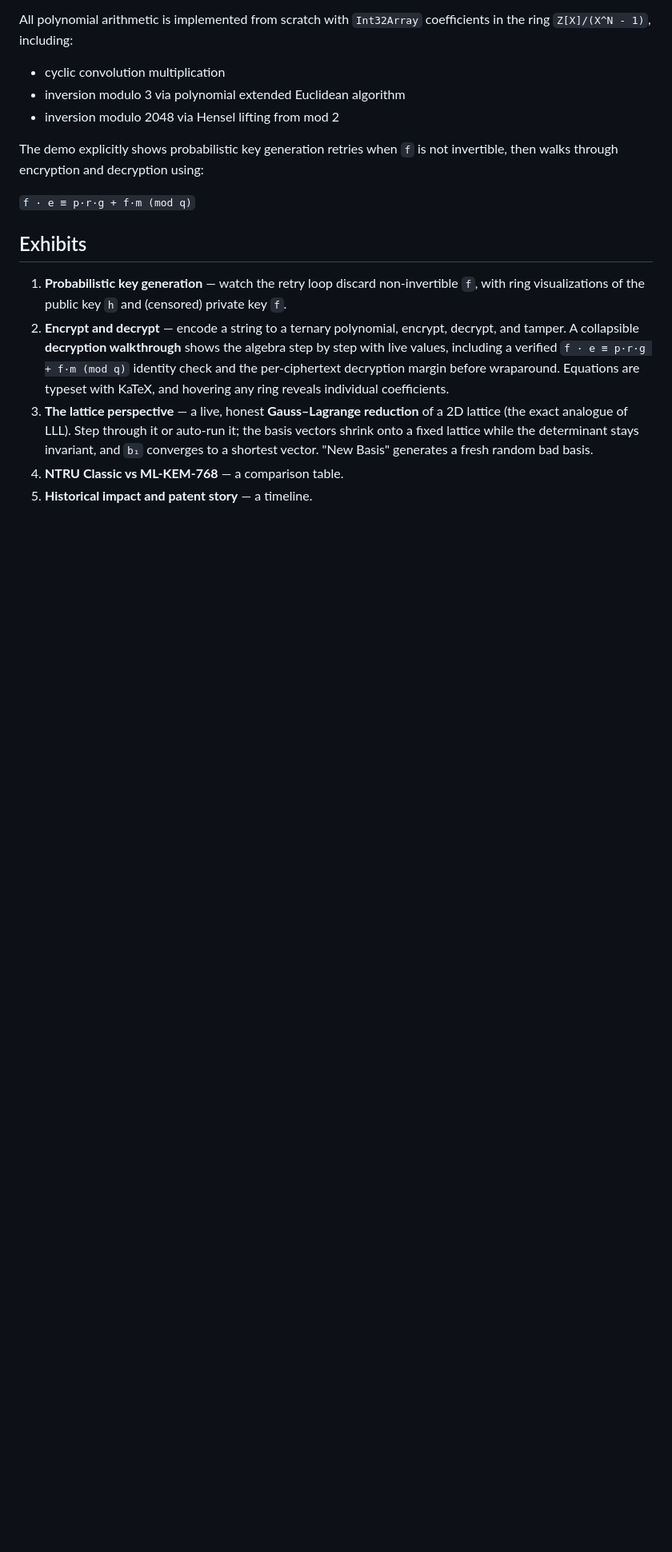
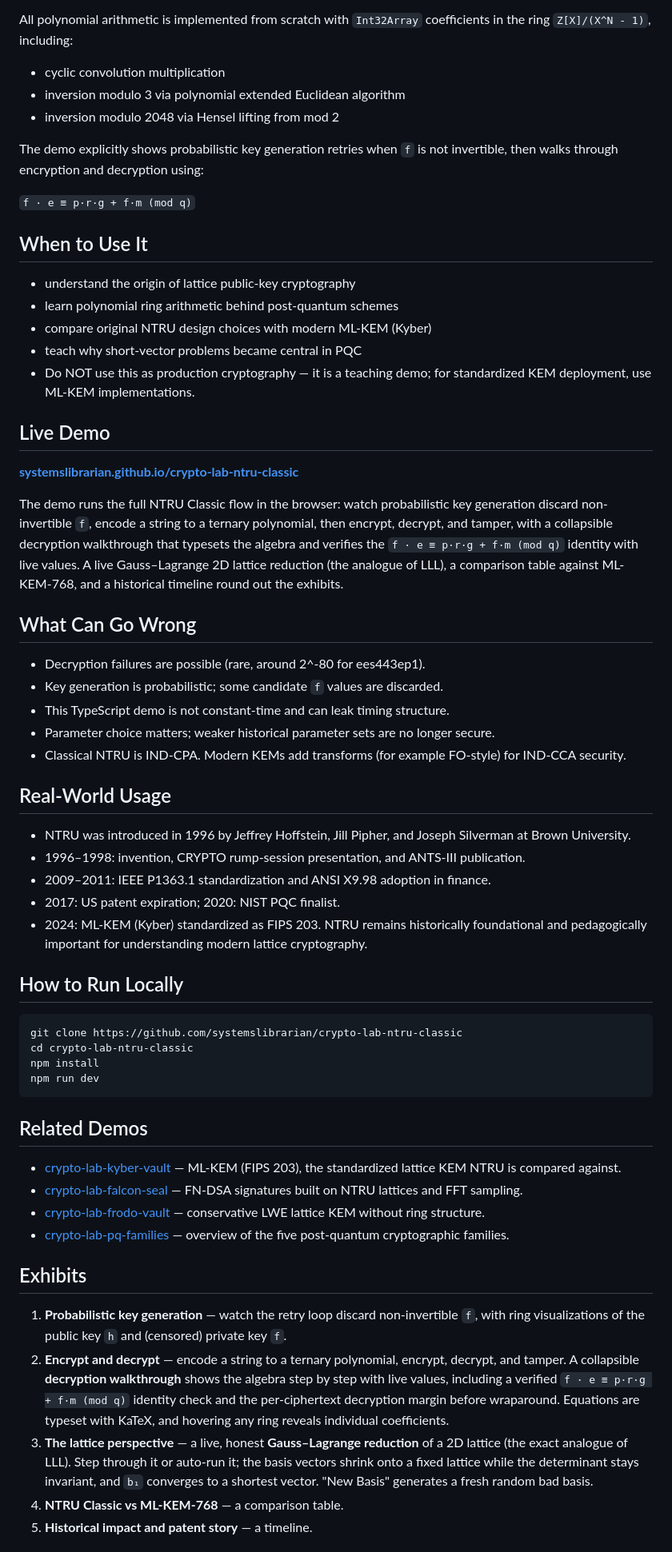
Before and after one commit to systemslibrarian/crypto-lab-ntru-classic, a Markdown page: README.md, the part around one of its changes. Shown at 80% size. Drawn GitHub-style; blank space fills up the shorter version.

````diff
--- a/README.md
+++ b/README.md
@@ -22,6 +22,52 @@ All polynomial arithmetic is implemented from scratch with `Int32Array` coeffici
 The demo explicitly shows probabilistic key generation retries when `f` is not invertible, then walks through encryption and decryption using:
 
 `f · e ≡ p·r·g + f·m (mod q)`
+
+## When to Use It
+
+- understand the origin of lattice public-key cryptography
+- learn polynomial ring arithmetic behind post-quantum schemes
+- compare original NTRU design choices with modern ML-KEM (Kyber)
+- teach why short-vector problems became central in PQC
+- Do NOT use this as production cryptography — it is a teaching demo; for standardized KEM deployment, use ML-KEM implementations.
+
+## Live Demo
+
+**[systemslibrarian.github.io/crypto-lab-ntru-classic](https://systemslibrarian.github.io/crypto-lab-ntru-classic/)**
+
+The demo runs the full NTRU Classic flow in the browser: watch probabilistic key generation discard non-invertible `f`, encode a string to a ternary polynomial, then encrypt, decrypt, and tamper, with a collapsible decryption walkthrough that typesets the algebra and verifies the `f · e ≡ p·r·g + f·m (mod q)` identity with live values. A live Gauss–Lagrange 2D lattice reduction (the analogue of LLL), a comparison table against ML-KEM-768, and a historical timeline round out the exhibits.
+
+## What Can Go Wrong
+
+- Decryption failures are possible (rare, around 2^-80 for ees443ep1).
+- Key generation is probabilistic; some candidate `f` values are discarded.
+- This TypeScript demo is not constant-time and can leak timing structure.
+- Parameter choice matters; weaker historical parameter sets are no longer secure.
+- Classical NTRU is IND-CPA. Modern KEMs add transforms (for example FO-style) for IND-CCA security.
+
+## Real-World Usage
+
+- NTRU was introduced in 1996 by Jeffrey Hoffstein, Jill Pipher, and Joseph Silverman at Brown University.
+- 1996–1998: invention, CRYPTO rump-session presentation, and ANTS-III publication.
+- 2009–2011: IEEE P1363.1 standardization and ANSI X9.98 adoption in finance.
+- 2017: US patent expiration; 2020: NIST PQC finalist.
+- 2024: ML-KEM (Kyber) standardized as FIPS 203. NTRU remains historically foundational and pedagogically important for understanding modern lattice cryptography.
+
+## How to Run Locally
+
+```bash
+git clone https://github.com/systemslibrarian/crypto-lab-ntru-classic
+cd crypto-lab-ntru-classic
+npm install
+npm run dev
+```
+
+## Related Demos
+
+- [crypto-lab-kyber-vault](https://systemslibrarian.github.io/crypto-lab-kyber-vault/) — ML-KEM (FIPS 203), the standardized lattice KEM NTRU is compared against.
+- [crypto-lab-falcon-seal](https://systemslibrarian.github.io/crypto-lab-falcon-seal/) — FN-DSA signatures built on NTRU lattices and FFT sampling.
+- [crypto-lab-frodo-vault](https://systemslibrarian.github.io/crypto-lab-frodo-vault/) — conservative LWE lattice KEM without ring structure.
+- [crypto-lab-pq-families](https://systemslibrarian.github.io/crypto-lab-pq-families/) — overview of the five post-quantum cryptographic families.
 
 ## Exhibits
 
````
Also changed, not shown: other parts of README.md (+5 -38 lines).
